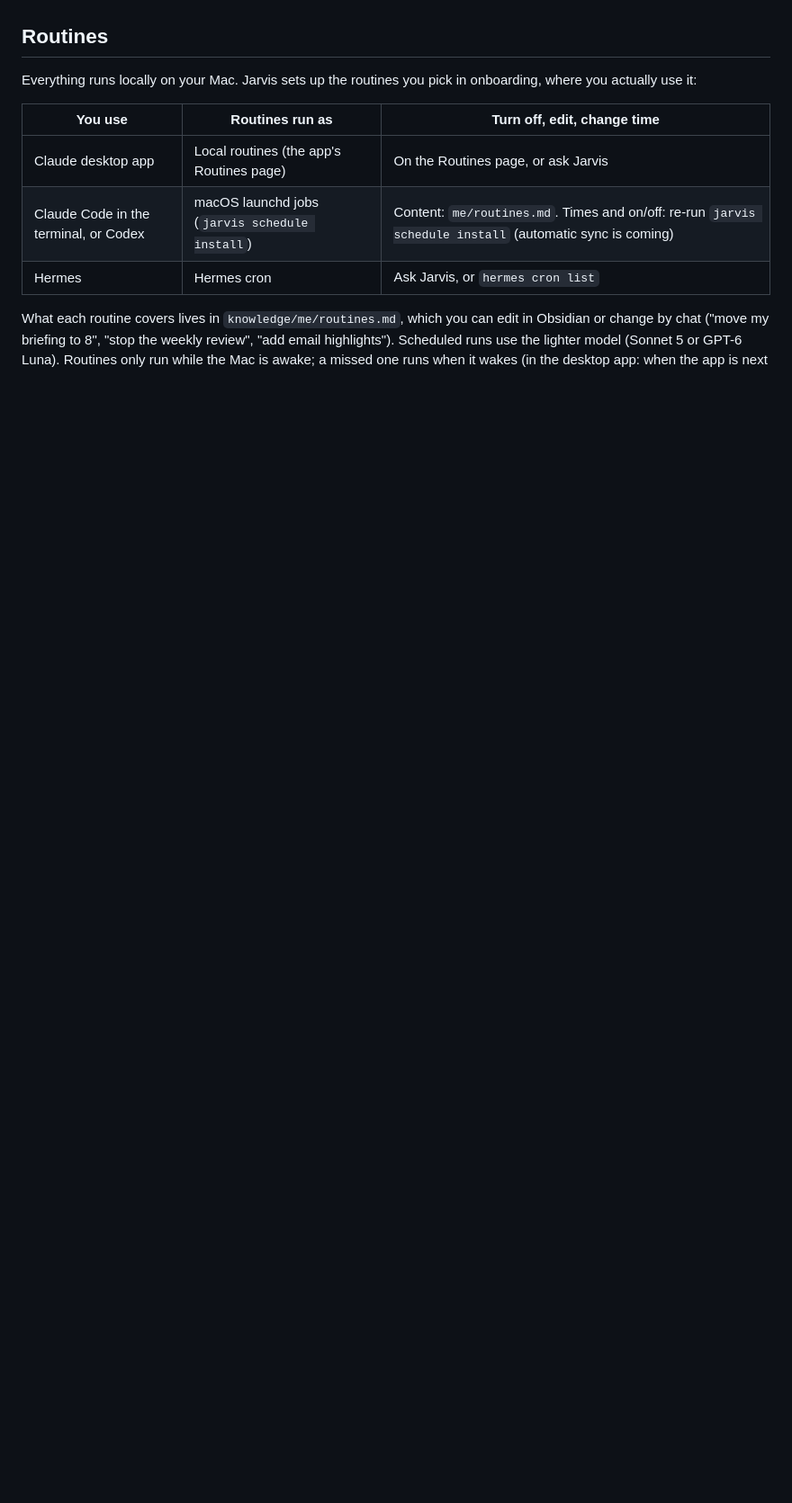
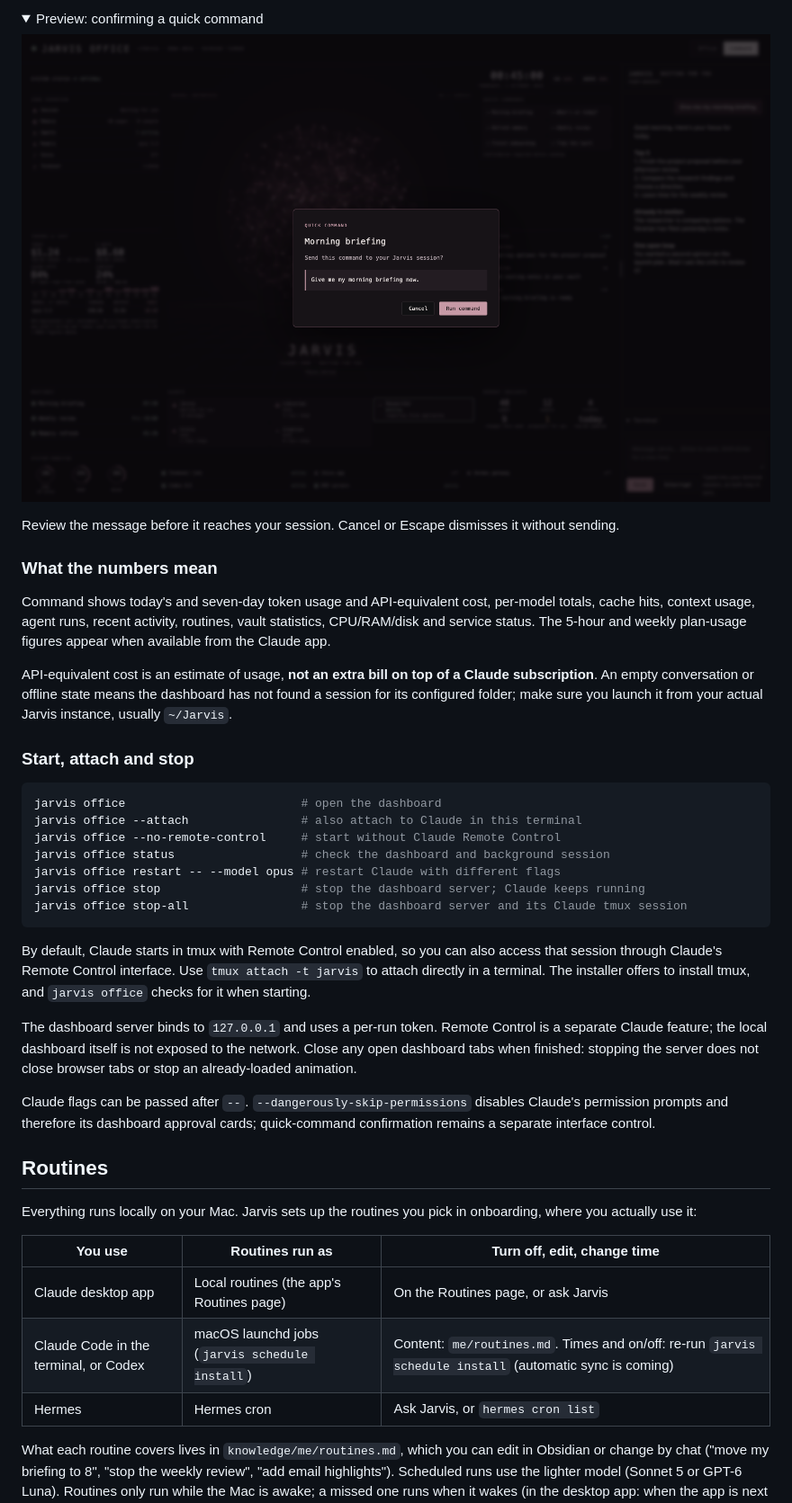
Before and after one commit to JohannsenLum/jarvis, a Markdown page: README.md, the part around the change printed below. Shown: that part at 90% size. GitHub-like rendering; pictures changed too: docs/images/confirm-command.png (added); folded sections open; blank space fills up the shorter version.

````diff
--- a/README.md
+++ b/README.md
@@ -103,3 +142,45 @@ services are online, plus quick commands that type into your session.
+<details>
+<summary>Preview: confirming a quick command</summary>
+
+![Quick-command confirmation showing the message and Cancel and Run command buttons](docs/images/confirm-command.png)
+
+Review the message before it reaches your session. Cancel or Escape dismisses it without sending.
+
+</details>
+
+### What the numbers mean
+
+Command shows today's and seven-day token usage and API-equivalent cost, per-model totals, cache hits,
+context usage, agent runs, recent activity, routines, vault statistics, CPU/RAM/disk and service status.
+The 5-hour and weekly plan-usage figures appear when available from the Claude app.
+
+API-equivalent cost is an estimate of usage, **not an extra bill on top of a Claude subscription**.
+An empty conversation or offline state means the dashboard has not found a session for its configured
+folder; make sure you launch it from your actual Jarvis instance, usually `~/Jarvis`.
+
+### Start, attach and stop
+
+```bash
+jarvis office                         # open the dashboard
+jarvis office --attach                # also attach to Claude in this terminal
+jarvis office --no-remote-control     # start without Claude Remote Control
+jarvis office status                  # check the dashboard and background session
+jarvis office restart -- --model opus # restart Claude with different flags
+jarvis office stop                    # stop the dashboard server; Claude keeps running
+jarvis office stop-all                # stop the dashboard server and its Claude tmux session
+```
+
+By default, Claude starts in tmux with Remote Control enabled, so you can also access that session
+through Claude's Remote Control interface. Use `tmux attach -t jarvis` to attach directly in a terminal.
+The installer offers to install tmux, and `jarvis office` checks for it when starting.
+
+The dashboard server binds to `127.0.0.1` and uses a per-run token. Remote Control is a separate Claude
+feature; the local dashboard itself is not exposed to the network. Close any open dashboard tabs when
+finished: stopping the server does not close browser tabs or stop an already-loaded animation.
+
+Claude flags can be passed after `--`. `--dangerously-skip-permissions` disables Claude's permission
+prompts and therefore its dashboard approval cards; quick-command confirmation remains a separate
+interface control.
 
 ## Routines
 
````
Also changed, not shown: other parts of README.md (+73 -32 lines), docs/images/command.png (added), docs/images/office.png (added).
